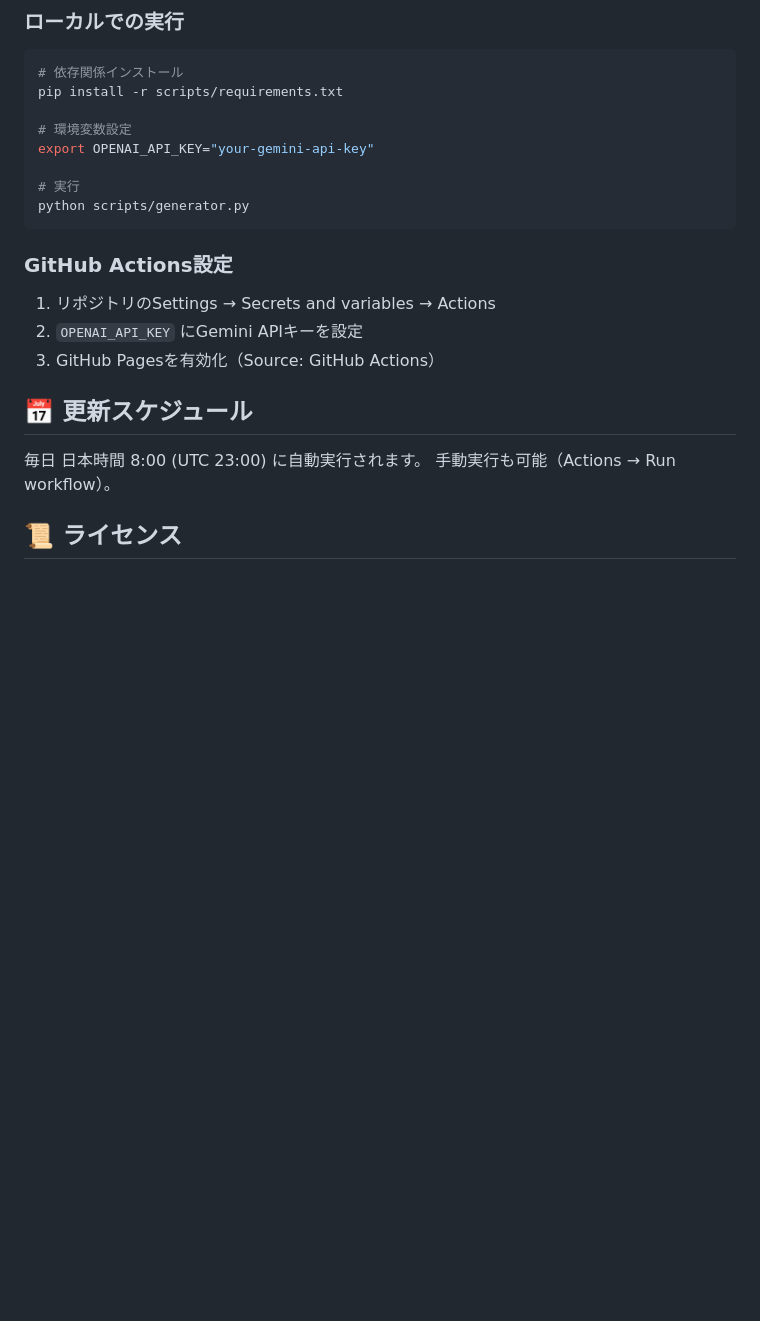
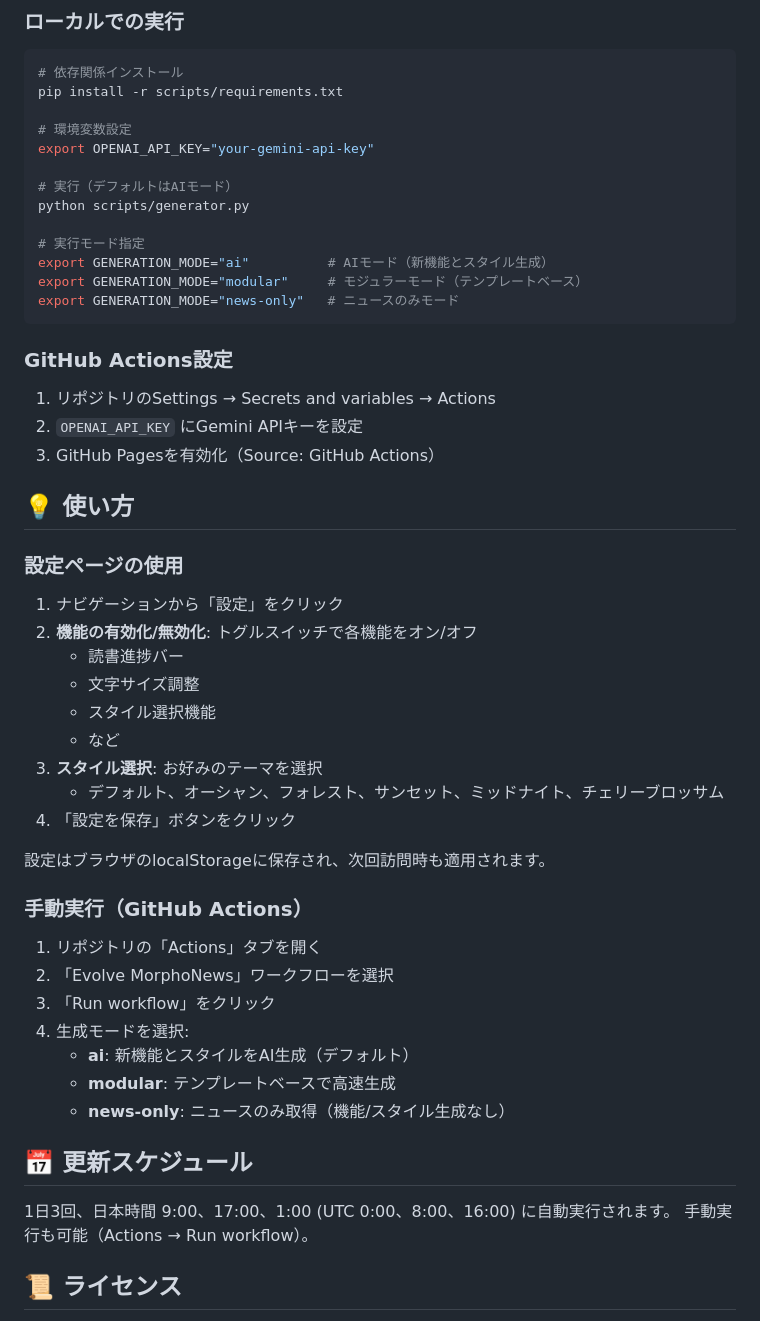
Before and after one commit to soramk/morphonews, a Markdown page: README.md, the part around one of its changes. Rendered like a GitHub page; blank space fills up the shorter version.

Commit message:
Update README with new features and usage instructions
Co-authored-by: soramk <245706935+soramk@users.noreply.github.com>

````diff
--- a/README.md
+++ b/README.md
@@ -115,8 +137,13 @@ pip install -r scripts/requirements.txt
 # 環境変数設定
 export OPENAI_API_KEY="your-gemini-api-key"
 
-# 実行
+# 実行（デフォルトはAIモード）
 python scripts/generator.py
+
+# 実行モード指定
+export GENERATION_MODE="ai"          # AIモード（新機能とスタイル生成）
+export GENERATION_MODE="modular"     # モジュラーモード（テンプレートベース）
+export GENERATION_MODE="news-only"   # ニュースのみモード
 ```
 
 ### GitHub Actions設定
@@ -125,9 +152,35 @@ python scripts/generator.py
 2. `OPENAI_API_KEY` にGemini APIキーを設定
 3. GitHub Pagesを有効化（Source: GitHub Actions）
 
+## 💡 使い方
+
+### 設定ページの使用
+
+1. ナビゲーションから「設定」をクリック
+2. **機能の有効化/無効化**: トグルスイッチで各機能をオン/オフ
+   - 読書進捗バー
+   - 文字サイズ調整
+   - スタイル選択機能
+   - など
+3. **スタイル選択**: お好みのテーマを選択
+   - デフォルト、オーシャン、フォレスト、サンセット、ミッドナイト、チェリーブロッサム
+4. 「設定を保存」ボタンをクリック
+
+設定はブラウザのlocalStorageに保存され、次回訪問時も適用されます。
+
+### 手動実行（GitHub Actions）
+
+1. リポジトリの「Actions」タブを開く
+2. 「Evolve MorphoNews」ワークフローを選択
+3. 「Run workflow」をクリック
+4. 生成モードを選択:
+   - **ai**: 新機能とスタイルをAI生成（デフォルト）
+   - **modular**: テンプレートベースで高速生成
+   - **news-only**: ニュースのみ取得（機能/スタイル生成なし）
+
 ## 📅 更新スケジュール
 
-毎日 日本時間 8:00 (UTC 23:00) に自動実行されます。
+1日3回、日本時間 9:00、17:00、1:00 (UTC 0:00、8:00、16:00) に自動実行されます。
 手動実行も可能（Actions → Run workflow）。
 
 ## 📜 ライセンス
````
Also changed, not shown: other parts of README.md (+33 -11 lines).
